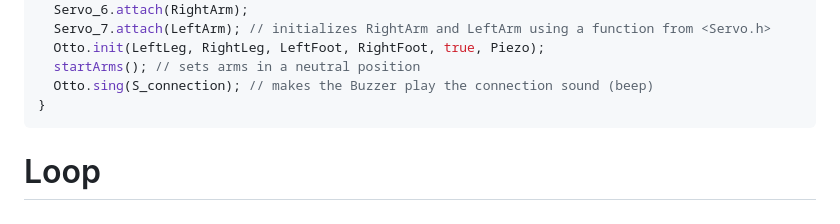
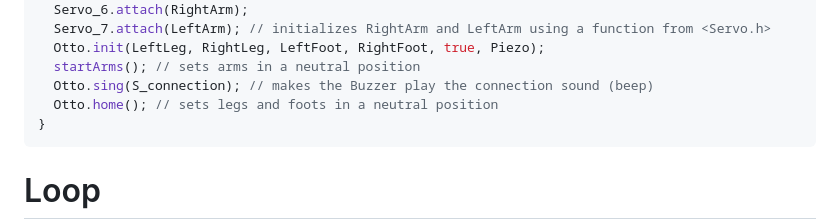
Before and after one commit to Pako3549/MinioBot, a Markdown page: README.md, the part around the change. Drawn GitHub-style.

````diff
--- a/README.md
+++ b/README.md
@@ -407,6 +407,7 @@ void setup() {
   Otto.init(LeftLeg, RightLeg, LeftFoot, RightFoot, true, Piezo);
   startArms(); // sets arms in a neutral position
   Otto.sing(S_connection); // makes the Buzzer play the connection sound (beep)
+  Otto.home(); // sets legs and foots in a neutral position
 }
 ```
 <h1> Loop </h1>
````
